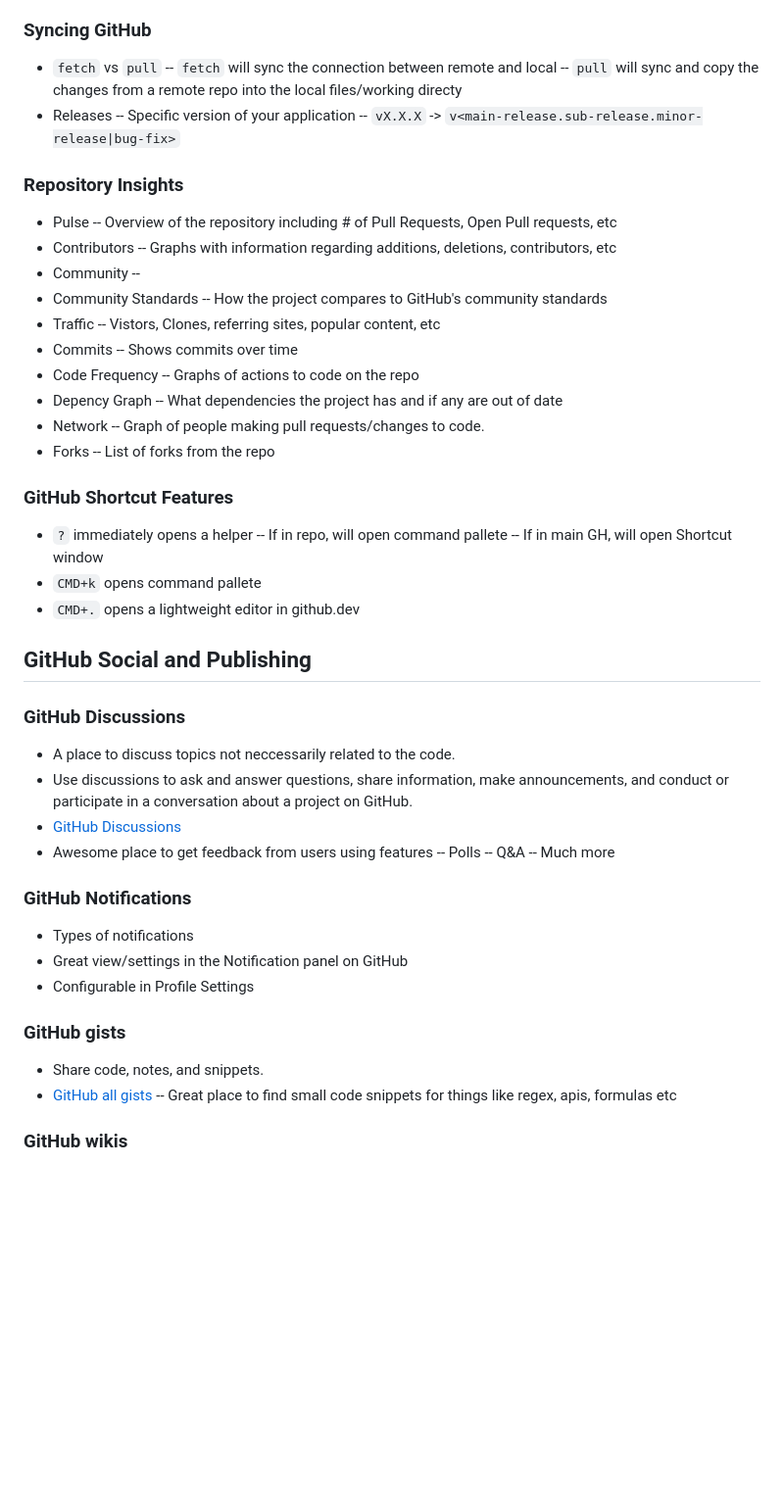
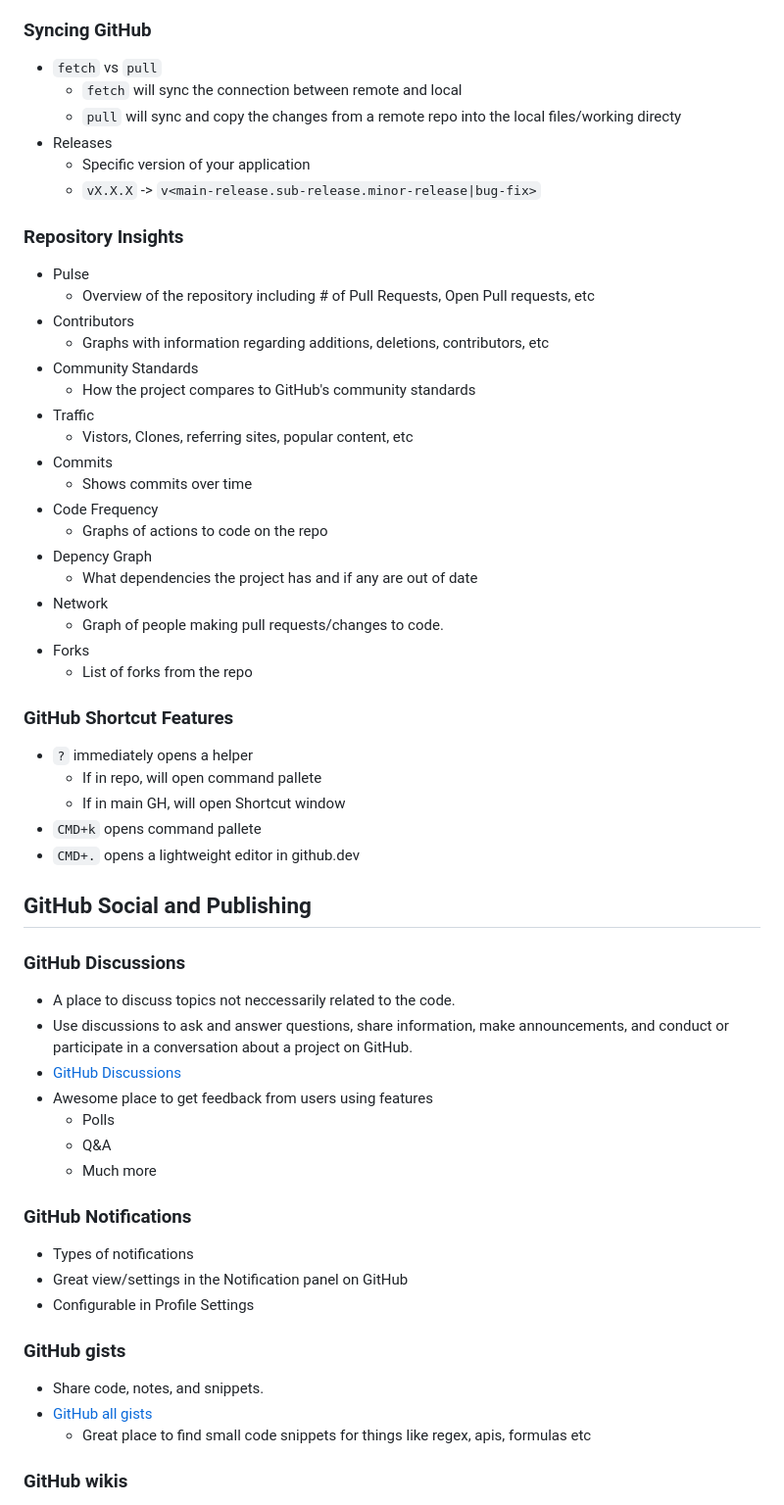
Before and after one commit to ZakBrinlee/GitHub-Certification-Learning, a Markdown page: Github Foundations/Learning Git and GitHub/README.md, the part around one of its changes. Shown at 98% size. Drawn GitHub-style; blank space fills up the shorter version.

```diff
--- a/Github Foundations/Learning Git and GitHub/README.md
+++ b/Github Foundations/Learning Git and GitHub/README.md
@@ -93,39 +93,37 @@ Completed: January 17th, 2023
 
 ### Syncing GitHub
 - `fetch` vs `pull`
--- `fetch` will sync the connection between remote and local
--- `pull` will sync and copy the changes from a remote repo into the local files/working directy
+  - `fetch` will sync the connection between remote and local
+  - `pull` will sync and copy the changes from a remote repo into the local files/working directy
 - Releases
--- Specific version of your application
--- `vX.X.X` -> `v<main-release.sub-release.minor-release|bug-fix>`
+  - Specific version of your application
+  - `vX.X.X` -> `v<main-release.sub-release.minor-release|bug-fix>`
 
 
 ### Repository Insights
 - Pulse
--- Overview of the repository including # of Pull Requests, Open Pull requests, etc
+  - Overview of the repository including # of Pull Requests, Open Pull requests, etc
 - Contributors
--- Graphs with information regarding additions, deletions, contributors, etc
-- Community
---
+  - Graphs with information regarding additions, deletions, contributors, etc
 - Community Standards
--- How the project compares to GitHub's community standards
+  - How the project compares to GitHub's community standards
 - Traffic
--- Vistors, Clones, referring sites, popular content, etc
+  - Vistors, Clones, referring sites, popular content, etc
 - Commits
--- Shows commits over time
+  - Shows commits over time
 - Code Frequency
--- Graphs of actions to code on the repo
+  - Graphs of actions to code on the repo
 - Depency Graph
--- What dependencies the project has and if any are out of date
+  - What dependencies the project has and if any are out of date
 - Network
--- Graph of people making pull requests/changes to code.
+  - Graph of people making pull requests/changes to code.
 - Forks
--- List of forks from the repo
+  - List of forks from the repo
 
 ### GitHub Shortcut Features
 - `?` immediately opens a helper
--- If in repo, will open command pallete
--- If in main GH, will open Shortcut window
+  - If in repo, will open command pallete
+  - If in main GH, will open Shortcut window
 - `CMD+k` opens command pallete
 - `CMD+.` opens a lightweight editor in github.dev
 
@@ -136,9 +134,9 @@ Completed: January 17th, 2023
 -  Use discussions to ask and answer questions, share information, make announcements, and conduct or participate in a conversation about a project on GitHub.
 - [GitHub Discussions](https://docs.github.com/en/discussions)
 - Awesome place to get feedback from users using features
--- Polls
--- Q&A
--- Much more
+  - Polls
+  - Q&A
+  - Much more
 
 ### GitHub Notifications
 - Types of notifications
@@ -148,7 +146,7 @@ Completed: January 17th, 2023
 ### GitHub gists
 - Share code, notes, and snippets.
 - [GitHub all gists](https://gist.github.com/discover)
--- Great place to find small code snippets for things like regex, apis, formulas etc
+  - Great place to find small code snippets for things like regex, apis, formulas etc
 
 ### GitHub wikis
 - You can host documentation for your repository in a wiki, so that others can use and contribute to your project.
```
Also changed, not shown: other parts of Github Foundations/Learning Git and GitHub/README.md (+20 -20 lines).
